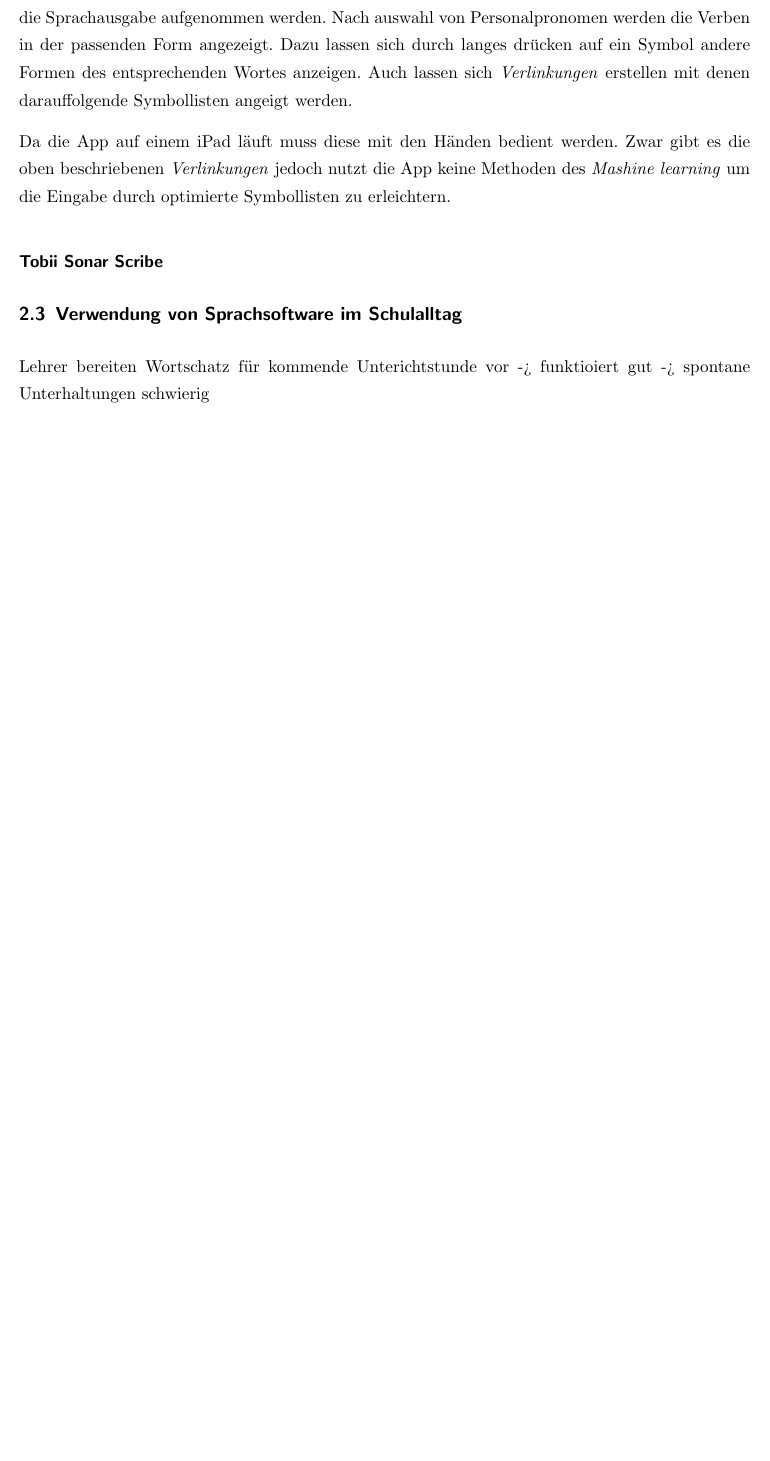
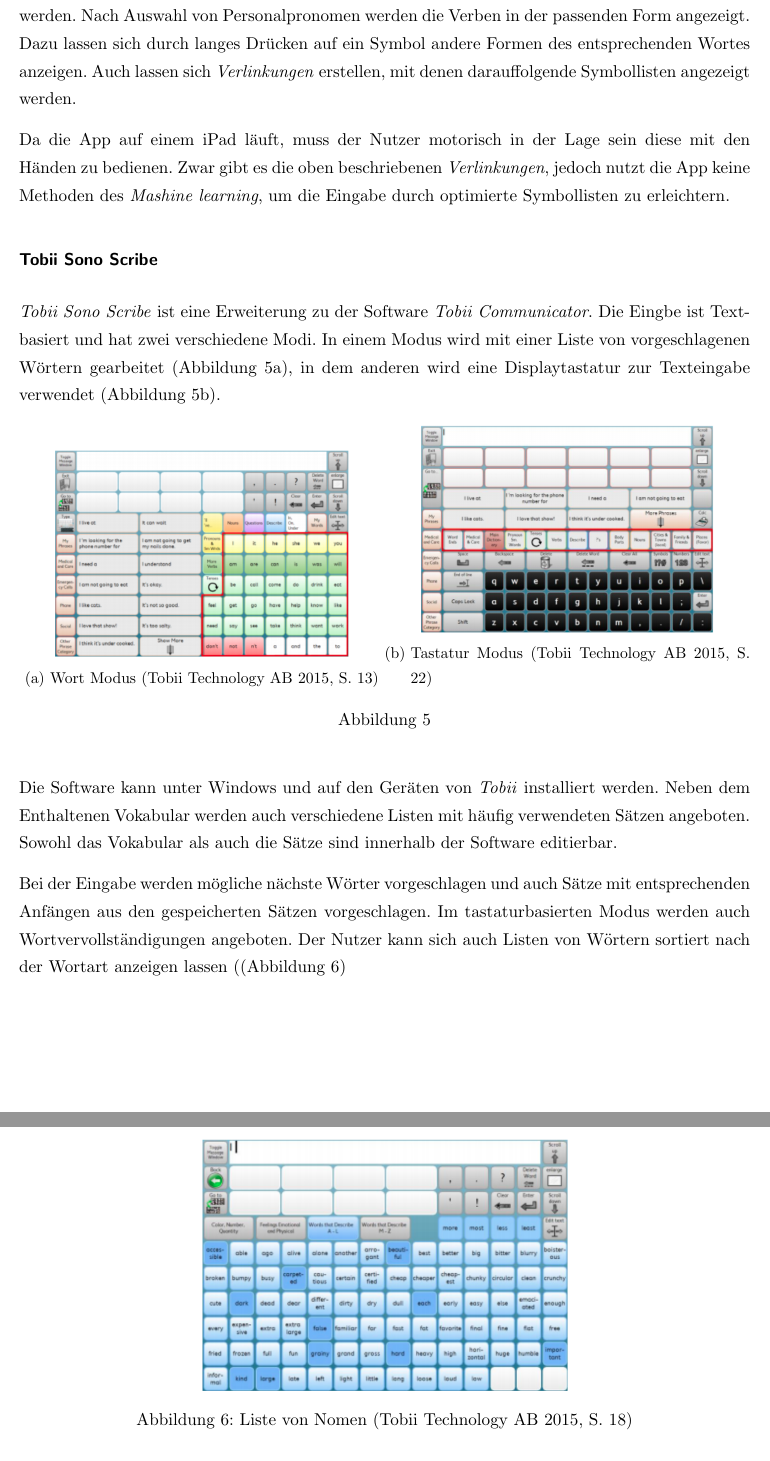
Before and after one commit to errnesto/Texteingabe-Vorhersage-next-word-predition-f-r-Schwerstmehrfachbehinderte, a LaTeX document (main.tex, which reads content/1-Grundlagen.tex): part of page 7 of 16 before the commit and two parts of pages 7 and 8 of 17 after it, the two joined at a grey line, cut so that both start at the same text, the shorter picture padded with empty space. Compiled offline with pdfLaTeX.

Commit message:
more software descriptions

```diff
--- a/content/1-Grundlagen.tex
+++ b/content/1-Grundlagen.tex
@@ -106,13 +104,37 @@
-            Die Anzahl der Tasten im Raster ist in drei Stufen (5x9, 4x7, 3x5) anpassbar. Jede Stufe hat auch ein eigenes Vokabular, wobei standartmäsig kleinere Tasten ein größeres Vokabular bedeuten. Die Vokabulare sind innerhalb der App editierbar und können auch über E-Mail exportiert und importiert werden. Die gesammte App bietet viele Möglichkeiten der Personalisierung. So können die Symbole der Tasten ausgetauscht werden, neue Tasten hinzugefügt werden, Tasten mit Farben hinterlegt werden und auch Töne für die Sprachausgabe aufgenommen werden. Nach auswahl von Personalpronomen werden die Verben in der passenden Form angezeigt. Dazu lassen sich durch langes drücken auf ein Symbol andere Formen des entsprechenden Wortes anzeigen. Auch lassen sich \emph{Verlinkungen} erstellen mit denen darauffolgende Symbollisten angeigt werden.
+            Auf dem Startbildschirm werden oben in einer Zeile vom Nutzer bereits Ausgewählte Symbole angezeigt. Darunter befindet sich ein Raster mit Symbolen und Kategorien. Durch Auswahl einer Kategorie gelangt man auf einen neuen Bildschirm mit entsprechenden Symbolen.
+            Durch Druck auf die Symbolzeile oben werden die gelisteten Symbole gesprochen.
+            Die Anzahl der Tasten im Raster ist in drei Stufen (5x9, 4x7, 3x5) anpassbar. Beim Anpassen des Rasters wird auch das Vokabular angepasst. Jede Stufe hat auch ein eigenes Vokabular, wobei standartmäßig mehr Tasten auch ein größeres Vokabular bedeuten. Die Vokabulare sind innerhalb der App editierbar und können auch über E-Mail ex- und importiert werden. Die gesamte App bietet viele Möglichkeiten der Personalisierung. So können die Symbole der Tasten ausgetauscht werden, neue Tasten hinzugefügt werden, Tasten mit Farben hinterlegt werden und auch Töne für die Sprachausgabe aufgenommen werden. Nach Auswahl von Personalpronomen werden die Verben in der passenden Form angezeigt. Dazu lassen sich durch langes Drücken auf ein Symbol andere Formen des entsprechenden Wortes anzeigen. Auch lassen sich \emph{Verlinkungen} erstellen, mit denen darauffolgende Symbollisten angezeigt werden.
 
-            Da die App auf einem iPad läuft muss diese mit den Händen bedient werden. Zwar gibt es die oben beschriebenen \emph{Verlinkungen} jedoch nutzt die App keine Methoden des \emph{Mashine learning} um die Eingabe durch optimierte Symbollisten zu erleichtern.
+            Da die App auf einem iPad läuft, muss der Nutzer motorisch in der Lage sein diese mit den Händen zu bedienen. Zwar gibt es die oben beschriebenen \emph{Verlinkungen}, jedoch nutzt die App keine Methoden des \emph{Mashine learning}, um die Eingabe durch optimierte Symbollisten zu erleichtern.
 
-        \subsubsection*{Tobii Sonar Scribe}
+        \subsubsection*{Tobii Sono Scribe}
 
+        	\emph{Tobii Sono Scribe} ist eine Erweiterung zu der Software \emph{Tobii Communicator}. Die Eingbe ist Textbasiert und hat zwei verschiedene Modi. In einem Modus wird mit einer Liste von vorgeschlagenen Wörtern gearbeitet (\autoref{fig:sonoScribeWords}), in dem anderen wird eine Displaytastatur zur Texteingabe verwendet (\autoref{fig:sonoScribeKeyboard}).
 
+            \begin{figure}[H]
+				\centering
+				\begin{subfigure}{.5\textwidth}
+  					\centering
+  					\includegraphics[width=.8\linewidth]{images/sonoScribeWords.png}
+  					\caption{Wort Modus \parencite[S. 13]{tobii:sonoScribeManual}}
+                    \label{fig:sonoScribeWords}
 
-    \subsection{Verwendung von Sprachsoftware im Schulalltag}
+				\end{subfigure}%
+				\begin{subfigure}{.5\textwidth}
+  					\centering
+  					\includegraphics[width=.8\linewidth]{images/SonoScribeKeboard.png}
+  					\caption{Tastatur Modus \parencite[S. 22]{tobii:sonoScribeManual}}
+                    \label{fig:sonoScribeKeyboard}
+				\end{subfigure}
+                \caption{ }
+                \label{fig:sonoScribe}
+			\end{figure}
 
-    Lehrer bereiten Wortschatz für kommende Unterichtstunde vor
-    -> funktioiert gut
-    -> spontane Unterhaltungen schwierig
+            Die Software kann unter Windows und auf den Geräten von \emph{Tobii} installiert werden. Neben dem Enthaltenen Vokabular werden auch verschiedene Listen mit häufig verwendeten Sätzen angeboten. Sowohl das Vokabular als auch die Sätze sind innerhalb der Software editierbar.
+
+            Bei der Eingabe werden mögliche nächste Wörter vorgeschlagen und auch Sätze mit entsprechenden Anfängen aus den gespeicherten Sätzen vorgeschlagen. Im tastaturbasierten Modus werden auch Wortvervollständigungen angeboten. Der Nutzer kann sich auch Listen von Wörtern sortiert nach der Wortart anzeigen lassen ((\autoref{fig:sonoScribeList})
+
+            \begin{figure}[H]
+  				\centering
+  				\includegraphics[width=.5\linewidth]{images/SonoScribeList.png}
+  				\caption{Liste von Nomen \parencite[S. 18]{tobii:sonoScribeManual}}
```
Also changed, not shown: content/2-Anforderungen.tex (+2 -2 lines), content/5-Implementierung.tex (+1 -1 lines), library.bib (+8 -1 lines), main.tex (+5 -0 lines), images/SonoScribeKeboard.png (added), images/SonoScribeList.png (added), images/sonoScribeWords.png (added), content/1-Grundlagen.tex (14 more changed lines).
